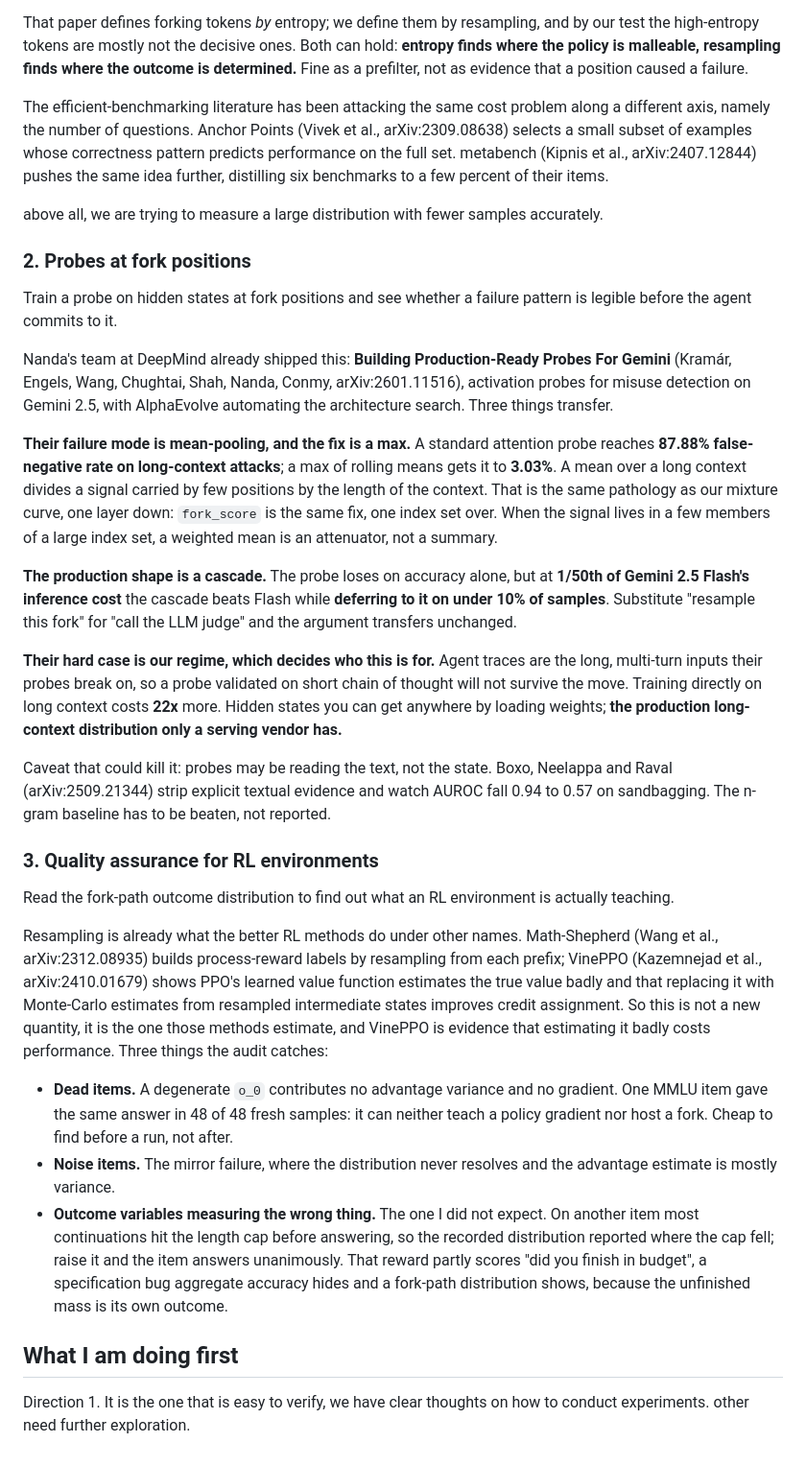
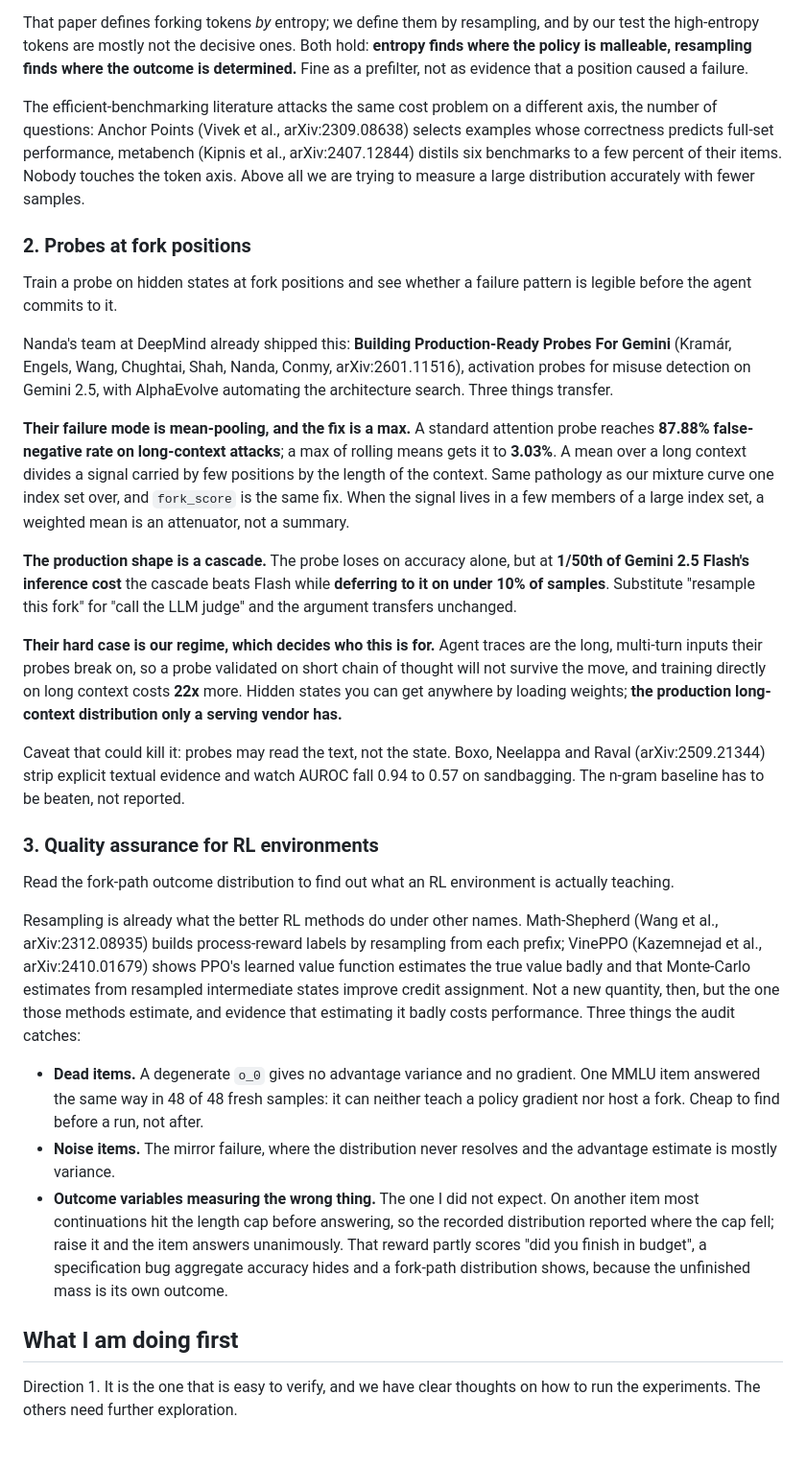
Before and after one commit to Odysseusailoon/trace, a Markdown page: repro-2608.19611-2026-09-03.md, the part around one of its changes. Shown at 96% size. Rendered like a GitHub page.

```diff
--- a/repro-2608.19611-2026-09-03.md
+++ b/repro-2608.19611-2026-09-03.md
@@ -181,15 +141,14 @@ full-gradient training on Qwen3-8B while beating it on Qwen3-32B (+11.04 on AIME
 
 That paper defines forking tokens *by* entropy; we define them by resampling, and by our test the
-high-entropy tokens are mostly not the decisive ones. Both can hold: **entropy finds where the policy
-is malleable, resampling finds where the outcome is determined.** Fine as a prefilter, not as evidence
+high-entropy tokens are mostly not the decisive ones. Both hold: **entropy finds where the policy is
+malleable, resampling finds where the outcome is determined.** Fine as a prefilter, not as evidence
 that a position caused a failure.
 
-The efficient-benchmarking literature has been attacking the same cost problem along a different
-axis, namely the number of questions. Anchor Points (Vivek et al., arXiv:2309.08638) selects a small
-subset of examples whose correctness pattern predicts performance on the full set. metabench (Kipnis et al., arXiv:2407.12844)
-pushes the same idea further, distilling six benchmarks to a few percent of their items.
-
-above all, we are trying to measure a large distribution with fewer samples accurately.
+The efficient-benchmarking literature attacks the same cost problem on a different axis, the number of
+questions: Anchor Points (Vivek et al., arXiv:2309.08638) selects examples whose correctness predicts
+full-set performance, metabench (Kipnis et al., arXiv:2407.12844) distils six benchmarks to a few
+percent of their items. Nobody touches the token axis. Above all we are trying to measure a large
+distribution accurately with fewer samples.
 
 ### 2. Probes at fork positions
 
@@ -201,11 +160,10 @@ Nanda's team at DeepMind already shipped this: **Building Production-Ready Probe
 detection on Gemini 2.5, with AlphaEvolve automating the architecture search. Three things transfer.
 
 **Their failure mode is mean-pooling, and the fix is a max.** A standard attention probe reaches
-**87.88% false-negative rate on long-context attacks**; a max of rolling means gets it to **3.03%**.
-A mean over a long context divides a signal carried by few positions by the length of the context.
-That is the same pathology as our mixture curve, one layer down: `fork_score` is the same fix, one
-index set over. When the signal lives in a few members of a large index set, a weighted mean is an
-attenuator, not a summary.
+**87.88% false-negative rate on long-context attacks**; a max of rolling means gets it to **3.03%**. A
+mean over a long context divides a signal carried by few positions by the length of the context. Same
+pathology as our mixture curve one index set over, and `fork_score` is the same fix. When the signal
+lives in a few members of a large index set, a weighted mean is an attenuator, not a summary.
 
 **The production shape is a cascade.** The probe loses on accuracy alone, but at **1/50th of Gemini
 2.5 Flash's inference cost** the cascade beats Flash while **deferring to it on under 10% of samples**.
@@ -213,10 +171,10 @@ Substitute "resample this fork" for "call the LLM judge" and the argument transf
 
 **Their hard case is our regime, which decides who this is for.** Agent traces are the long,
 multi-turn inputs their probes break on, so a probe validated on short chain of thought will not
-survive the move. Training directly on long context costs **22x** more. Hidden states you can get
+survive the move, and training directly on long context costs **22x** more. Hidden states you can get
 anywhere by loading weights; **the production long-context distribution only a serving vendor has.**
 
-Caveat that could kill it: probes may be reading the text, not the state. Boxo, Neelappa and Raval
+Caveat that could kill it: probes may read the text, not the state. Boxo, Neelappa and Raval
 (arXiv:2509.21344) strip explicit textual evidence and watch AUROC fall 0.94 to 0.57 on sandbagging.
 The n-gram baseline has to be beaten, not reported.
 
@@ -227,12 +185,12 @@ Read the fork-path outcome distribution to find out what an RL environment is ac
 Resampling is already what the better RL methods do under other names. Math-Shepherd (Wang et al.,
 arXiv:2312.08935) builds process-reward labels by resampling from each prefix; VinePPO (Kazemnejad et
 al., arXiv:2410.01679) shows PPO's learned value function estimates the true value badly and that
-replacing it with Monte-Carlo estimates from resampled intermediate states improves credit
-assignment. So this is not a new quantity, it is the one those methods estimate, and VinePPO is
-evidence that estimating it badly costs performance. Three things the audit catches:
+Monte-Carlo estimates from resampled intermediate states improve credit assignment. Not a new
+quantity, then, but the one those methods estimate, and evidence that estimating it badly costs
+performance. Three things the audit catches:
 
-- **Dead items.** A degenerate `o_0` contributes no advantage variance and no gradient. One MMLU item
-  gave the same answer in 48 of 48 fresh samples: it can neither teach a policy gradient nor host a
+- **Dead items.** A degenerate `o_0` gives no advantage variance and no gradient. One MMLU item
+  answered the same way in 48 of 48 fresh samples: it can neither teach a policy gradient nor host a
   fork. Cheap to find before a run, not after.
 - **Noise items.** The mirror failure, where the distribution never resolves and the advantage
   estimate is mostly variance.
@@ -244,4 +202,5 @@ evidence that estimating it badly costs performance. Three things the audit catc
 
 ## What I am doing first
 
-Direction 1. It is the one that is easy to verify, we have clear thoughts on how to conduct experiments. other need further exploration.
+Direction 1. It is the one that is easy to verify, and we have clear thoughts on how to run the
+experiments. The others need further exploration.
```
Also changed, not shown: other parts of repro-2608.19611-2026-09-03.md (+86 -126 lines).
